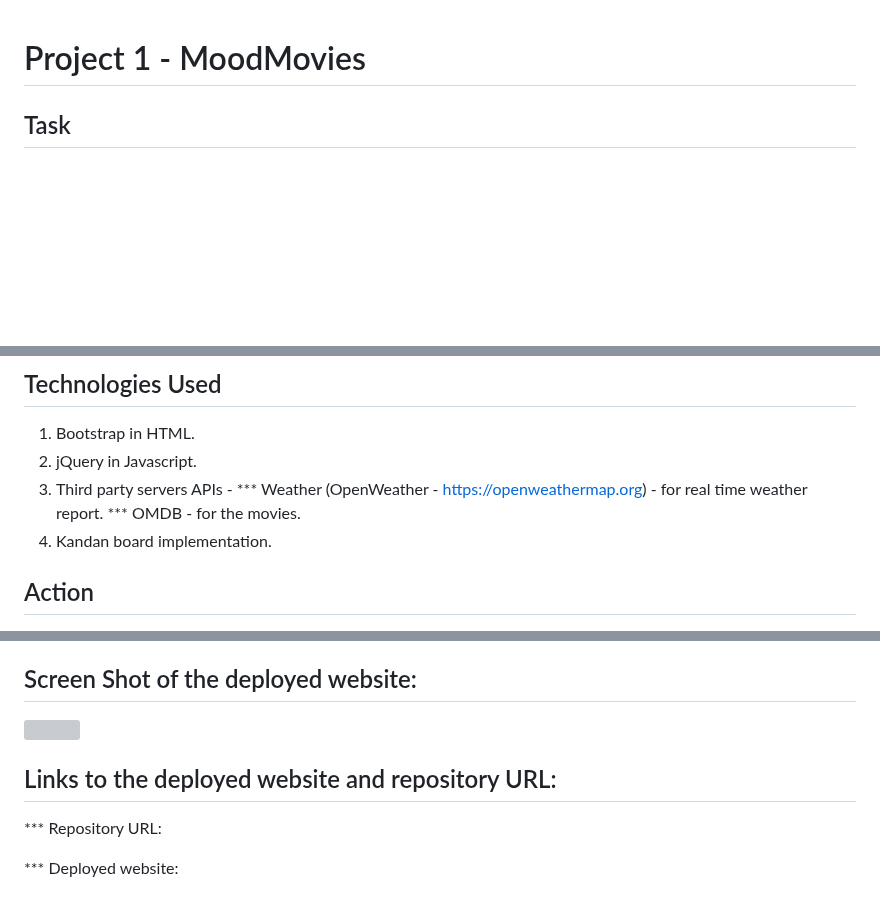
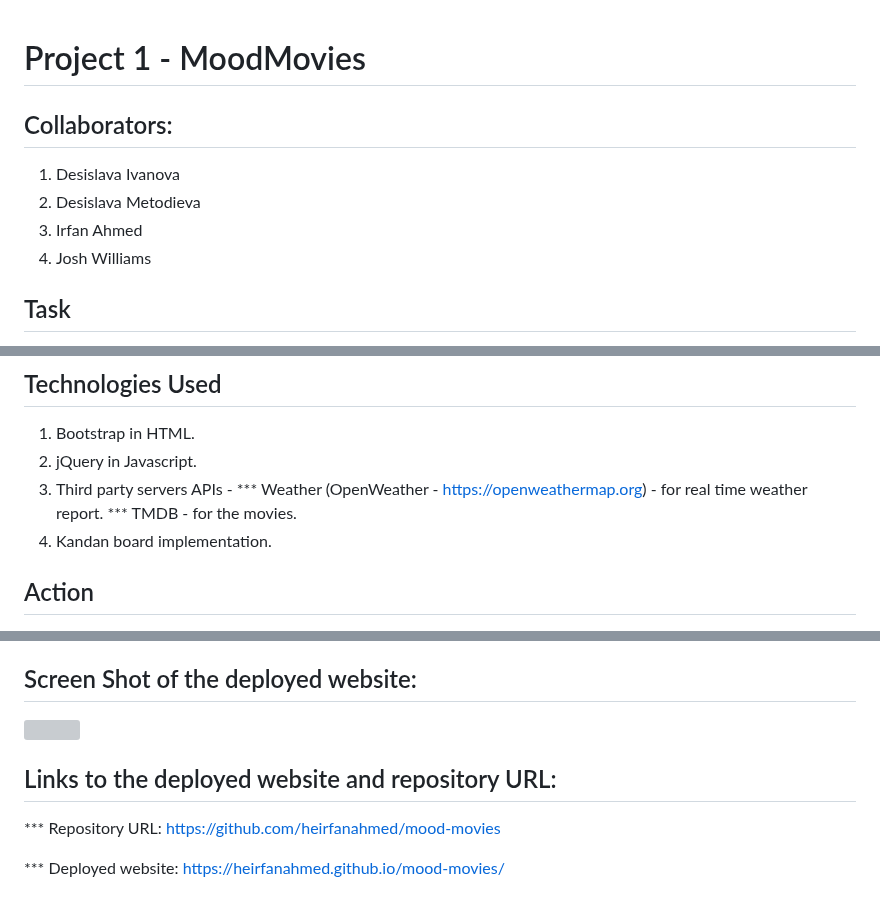
Before and after one commit to heirfanahmed/mood-movies, a Markdown page: README.md, 3 parts joined by grey strips. GitHub-like rendering; blank space fills up the shorter version; grey boxes are pictures that could not be loaded.

Commit message:
updated readme with Collaborators and TMDB spelling error

```diff
--- a/README.md
+++ b/README.md
@@ -1,4 +1,12 @@
 # Project 1 - MoodMovies
+
+## Collaborators:
+
+1. Desislava Ivanova
+2. Desislava Metodieva
+3. Irfan Ahmed
+4. Josh Williams
+
 
 ## Task
 
@@ -54,7 +62,7 @@ As a user of this web app, I want to watch movies based on the weather condition
 2. jQuery in Javascript.
 3. Third party servers APIs -
     *** Weather (OpenWeather - https://openweathermap.org) - for real time weather report.
-    *** OMDB - for the movies.
+    *** TMDB - for the movies.
 4. Kandan board implementation.
 
 
@@ -84,6 +92,6 @@ As a user of this web app, I want to watch movies based on the weather condition
 
 ## Links to the deployed website and repository URL:
 
-*** Repository URL:
+*** Repository URL: https://github.com/heirfanahmed/mood-movies
 
-*** Deployed website:
+*** Deployed website: https://heirfanahmed.github.io/mood-movies/
```
Also changed, not shown: other parts of README.md (+1 -1 lines).
